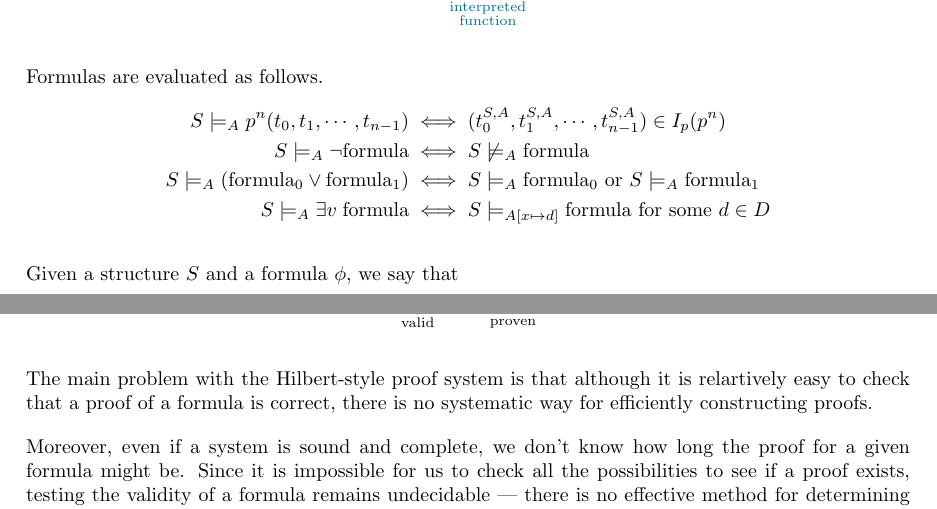
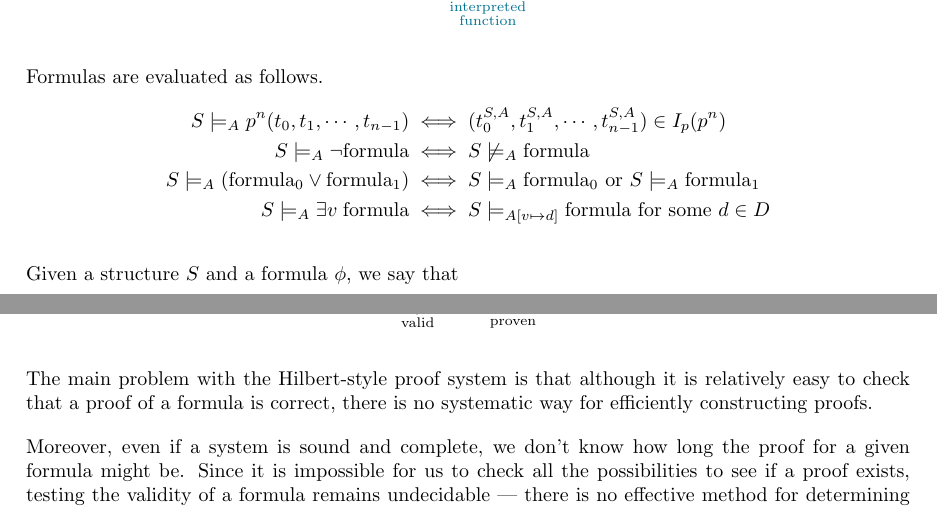
Before and after one commit to raphaellith/LogicNotes, a LaTeX document (main.tex, which reads Sections/01_Revision.tex, Sections/02_AxiomaticProofsForPropositionalLogic.tex): two parts of pages 7 and 12 of 72, joined at a grey line, cut so that both start at the same text. Compiled offline with pdfLaTeX.

Commit message:
fixed typos

```diff
--- a/Sections/01_Revision.tex
+++ b/Sections/01_Revision.tex
@@ -341,7 +341,7 @@ Formulas are evaluated as follows.
     S \models_A (\text{formula}_0 \lor \text{formula}_1) &\iff S \models_A \text{formula}_0 \text{ or } S \models_A \text{formula}_1\\
     % S \models_A (\text{formula}_0 \land \text{formula}_1) &\iff S \models_A \text{formula}_0 \text{ and } S \models_A \text{formula}_1\\
     % S \models_A (\text{formula}_0 \rightarrow \text{formula}_1) &\iff S \not\models_A \text{formula}_0 \text{ or } S \models_A \text{formula}_1\\
-    S \models_A \exists v\; \text{formula} &\iff S \models_{A[x \mapsto d]} \text{formula for some } d \in D
+    S \models_A \exists v\; \text{formula} &\iff S \models_{A[v \mapsto d]} \text{formula for some } d \in D
 \end{align*}
 
 Given a structure \(S\) and a formula \(\phi\), we say that
--- a/Sections/02_AxiomaticProofsForPropositionalLogic.tex
+++ b/Sections/02_AxiomaticProofsForPropositionalLogic.tex
@@ -206,6 +206,6 @@ Conversely, a proof system is said to be \emph{complete} if it can prove any giv
     \underbrace{\models \phi}_{\text{valid}} \implies \underbrace{\vdash \phi}_{\text{proven}} \tag{completeness}
 \end{equation}
 
-The main problem with the Hilbert-style proof system is that although it is relartively easy to check that a proof of a formula is correct, there is no systematic way for efficiently constructing proofs.
+The main problem with the Hilbert-style proof system is that although it is relatively easy to check that a proof of a formula is correct, there is no systematic way for efficiently constructing proofs.
 
 Moreover, even if a system is sound and complete, we don't know how long the proof for a given formula might be. Since it is impossible for us to check all the possibilities to see if a proof exists, testing the validity of a formula remains undecidable --- there is no effective method for determining validity that terminates in finite time.
```
Also changed, not shown: main.pdf, 2 other files.
